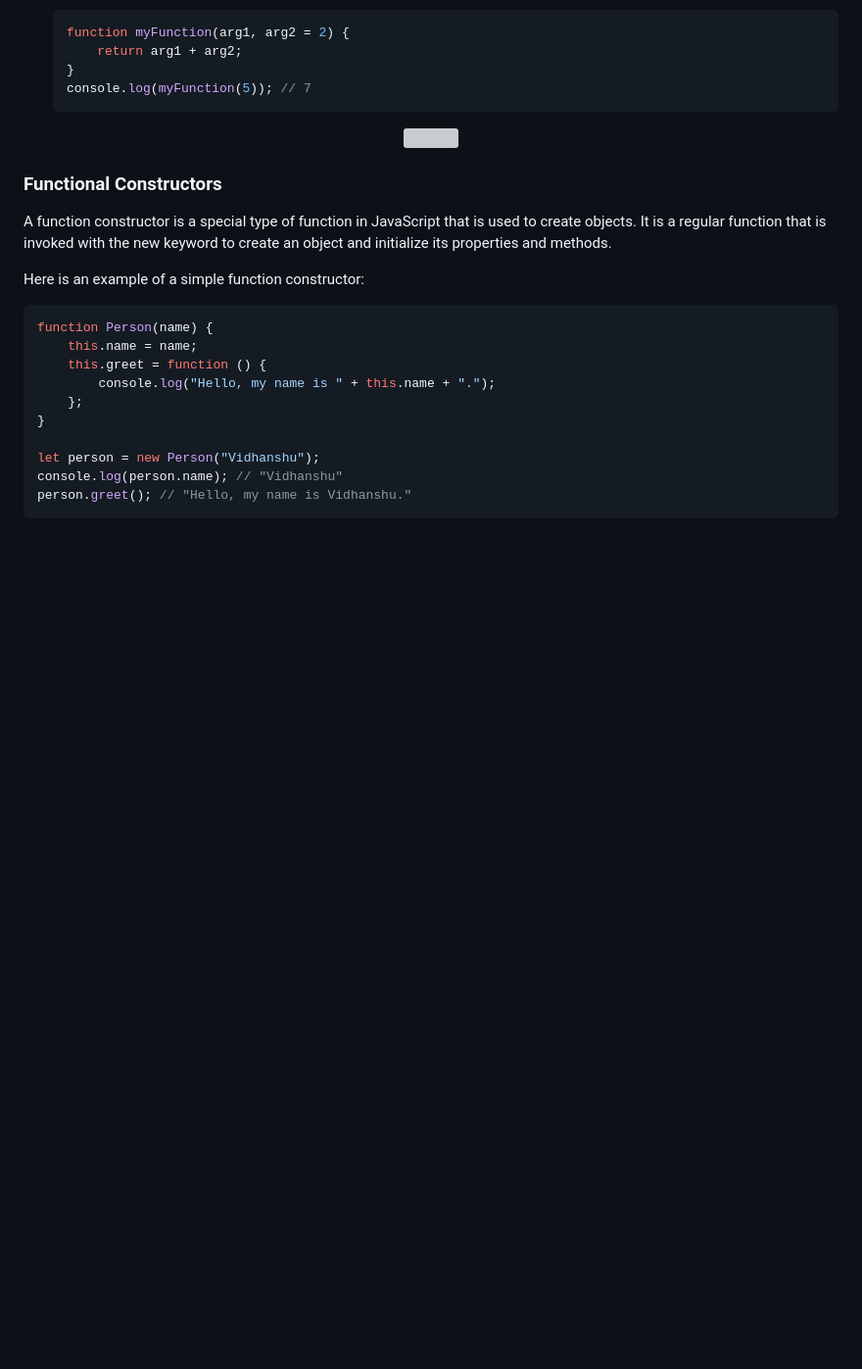
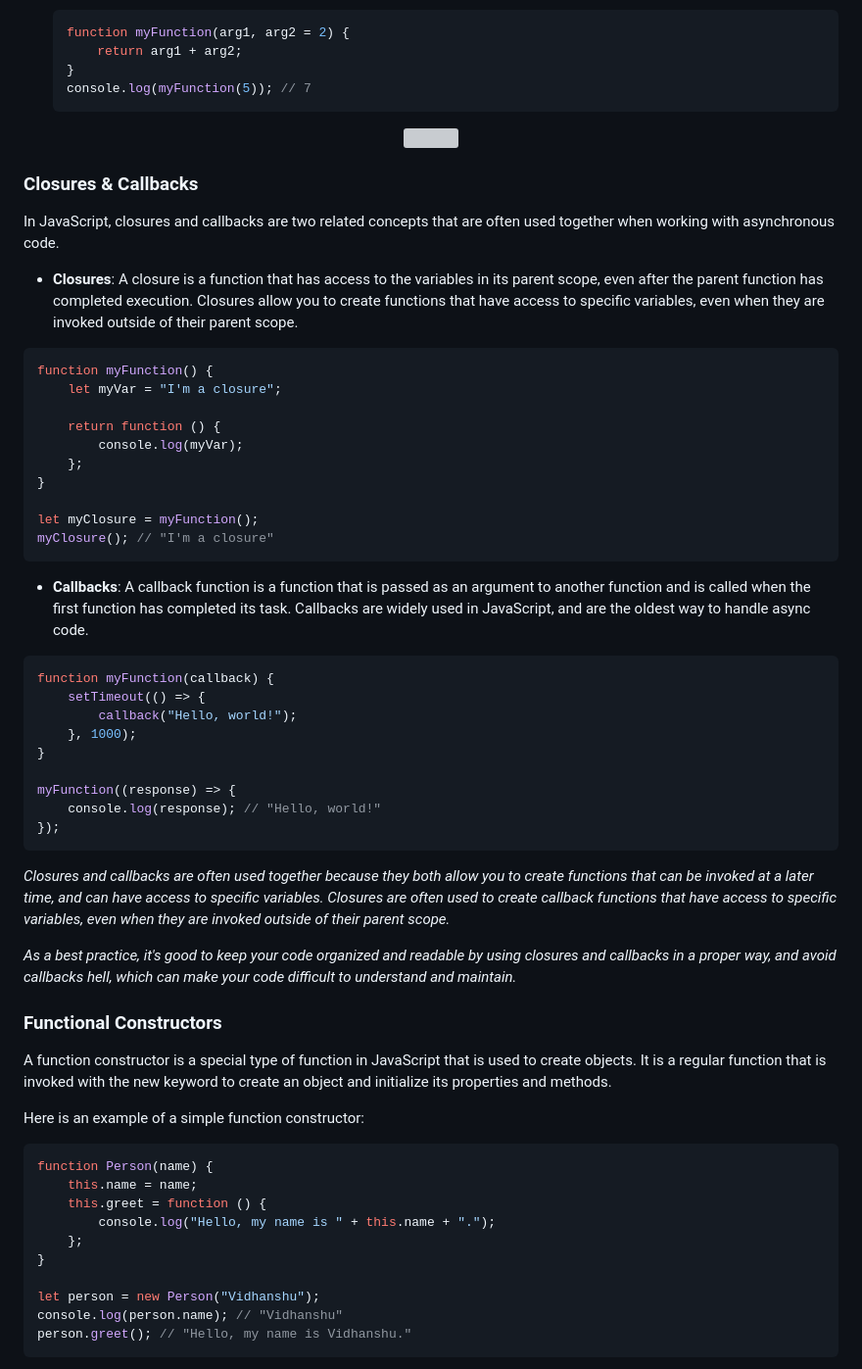
Before and after one commit to DSC-GHRCE/webdsc23, a Markdown page: javascript/README.md, the part around the change printed below. Shown: that part at 98% size. GitHub-like rendering; blank space fills up the shorter version; grey boxes are pictures that could not be loaded.

````diff
--- a/javascript/README.md
+++ b/javascript/README.md
@@ -696,6 +731,43 @@ Here are some key points about functions in JavaScript:
 <p align="center">
 <img src="https://user-images.githubusercontent.com/50291544/214045534-ea3aad6b-99aa-4316-a568-b21ecf9f0609.png" height="225" />
 </p>
+
+### Closures & Callbacks
+
+In JavaScript, closures and callbacks are two related concepts that are often used together when working with asynchronous code.
+
+-   **Closures**: A closure is a function that has access to the variables in its parent scope, even after the parent function has completed execution. Closures allow you to create functions that have access to specific variables, even when they are invoked outside of their parent scope.
+
+```js
+function myFunction() {
+    let myVar = "I'm a closure";
+
+    return function () {
+        console.log(myVar);
+    };
+}
+
+let myClosure = myFunction();
+myClosure(); // "I'm a closure"
+```
+
+-   **Callbacks**: A callback function is a function that is passed as an argument to another function and is called when the first function has completed its task. Callbacks are widely used in JavaScript, and are the oldest way to handle async code.
+
+```js
+function myFunction(callback) {
+    setTimeout(() => {
+        callback("Hello, world!");
+    }, 1000);
+}
+
+myFunction((response) => {
+    console.log(response); // "Hello, world!"
+});
+```
+
+_Closures and callbacks are often used together because they both allow you to create functions that can be invoked at a later time, and can have access to specific variables. Closures are often used to create callback functions that have access to specific variables, even when they are invoked outside of their parent scope._
+
+_As a best practice, it's good to keep your code organized and readable by using closures and callbacks in a proper way, and avoid callbacks hell, which can make your code difficult to understand and maintain._
 
 ### Functional Constructors
 
````
Also changed, not shown: other parts of javascript/README.md (+48 -13 lines).
